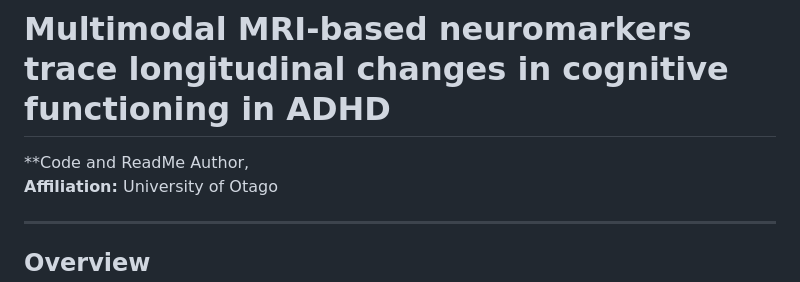
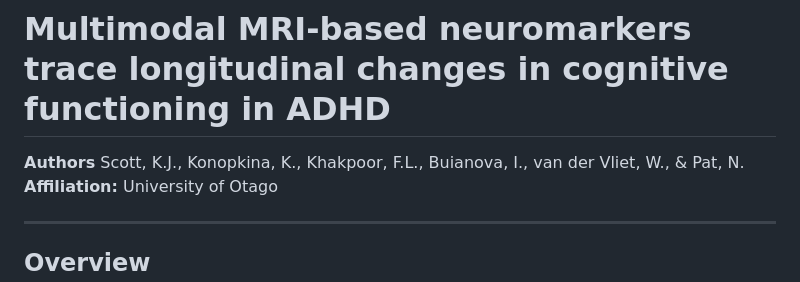
Before and after one commit to HAM-lab-Otago-University/Longitudinal-Multimodal-MRI-neuromarkers-ADHD, a Markdown page: README.md, the part around the change. Drawn GitHub-style.

Commit message:
Update README.md
authors

```diff
--- a/README.md
+++ b/README.md
@@ -1,6 +1,6 @@
 # Multimodal MRI-based neuromarkers trace longitudinal changes in cognitive functioning in ADHD
 
-**Code and ReadMe Author,
+**Authors** Scott, K.J., Konopkina, K., Khakpoor, F.L., Buianova, I., van der Vliet, W., & Pat, N.
 **Affiliation:** University of Otago
 
 ---
```
